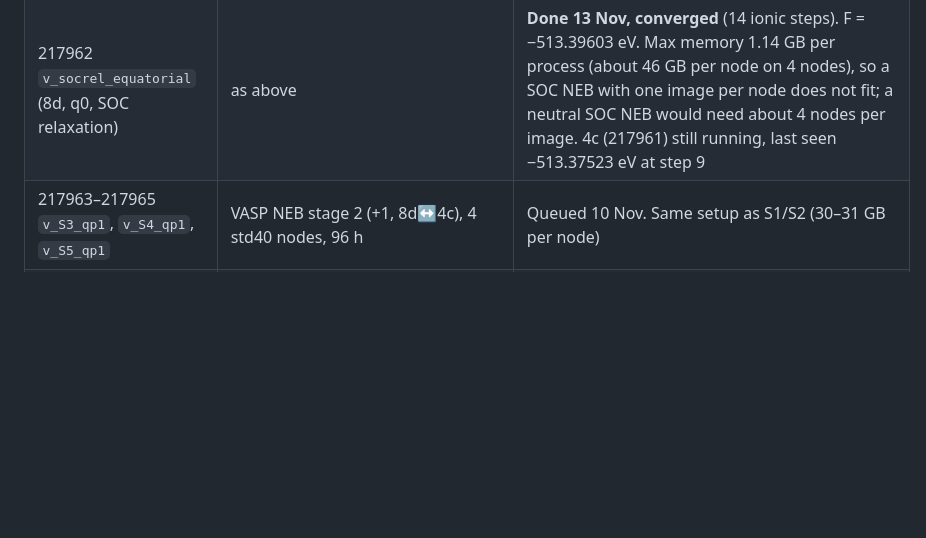
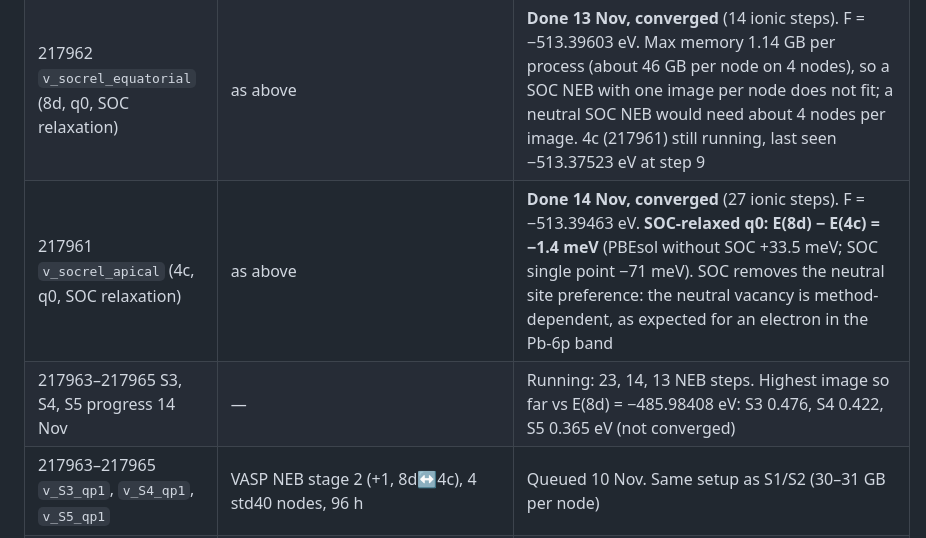
Before and after one commit to daoduywork-maker/gamma-CsPbI3-defects, a Markdown page: NOTES.md, the part around the change. Drawn GitHub-style; blank space fills up the shorter version.

Commit message:
NOTES: q0 4c SOC relaxation done, NEB stage 2 progress
Co-Authored-By: Claude Opus 5.5 <noreply@anthropic.com>
Claude-Session: https://claude.ai/code/session_01AGSrWS61GTwQgQwxt4BD4a

```diff
--- a/NOTES.md
+++ b/NOTES.md
@@ -105,6 +105,8 @@ make -j 4 pw neb pp
 | 217944 `v_soc` | SOC single points | **Done 10 Nov**, all converged (17–21 electronic steps). Gap (EIGENVAL, Γ): 1.619 eV PBEsol, **0.703 eV with SOC**. +1: E(8d) − E(4c) = +1.0 meV (−516.28976 / −516.29072 eV), max force 0.012/0.015 eV/Å. **q0: −71.0 meV** (8d lower; −513.38890 / −513.31794 eV), max force 0.092 (8d) / 0.271 eV/Å (4c): neutral not converged with SOC |
 | 217961, 217962 `v_socrel_apical`, `v_socrel_equatorial` | SOC relaxations of the two neutral cells (`RELAX=1 make_soc.sh`, `vasp_ncl`, 96 h) | Queued 10 Nov. Check E(8d) − E(4c) and whether two Pb next to the vacancy move together (electron localising) |
 | 217962 `v_socrel_equatorial` (8d, q0, SOC relaxation) | as above | **Done 13 Nov, converged** (14 ionic steps). F = −513.39603 eV. Max memory 1.14 GB per process (about 46 GB per node on 4 nodes), so a SOC NEB with one image per node does not fit; a neutral SOC NEB would need about 4 nodes per image. 4c (217961) still running, last seen −513.37523 eV at step 9 |
+| 217961 `v_socrel_apical` (4c, q0, SOC relaxation) | as above | **Done 14 Nov, converged** (27 ionic steps). F = −513.39463 eV. **SOC-relaxed q0: E(8d) − E(4c) = −1.4 meV** (PBEsol without SOC +33.5 meV; SOC single point −71 meV). SOC removes the neutral site preference: the neutral vacancy is method-dependent, as expected for an electron in the Pb-6p band |
+| 217963–217965 S3, S4, S5 progress 14 Nov | — | Running: 23, 14, 13 NEB steps. Highest image so far vs E(8d) = −485.98408 eV: S3 0.476, S4 0.422, S5 0.365 eV (not converged) |
 | 217963–217965 `v_S3_qp1`, `v_S4_qp1`, `v_S5_qp1` | VASP NEB stage 2 (+1, 8d↔4c), 4 std40 nodes, 96 h | Queued 10 Nov. Same setup as S1/S2 (30–31 GB per node) |
 | 217966 `v_hse_pris`, 217967–217968 `v_hse_qp1_apical`, `v_hse_qp1_equatorial` | HSE06 + SOC single points at Γ (`make_hse.sh`, AEXX 0.25, PRECFOCK Fast, `vasp_ncl`), PBEsol geometries, 4 std40 nodes, 96 h each | Queued 10 Nov. Memory estimate 30–50 GB per node: **check `02_pristine/hse_soc/mem.log` when 217966 starts; if above 75 GB, qdel 217967/217968**. Neutral pair later from the SOC-relaxed structures (`FROM_SOC=1`) |
 | 217981–217984 `v_str-1.0`, `v_str+0.0`, `v_str+0.5`, `v_str+1.0` | Step 6a strain E(c) scans, unit cell, 9 c values per ε one after the other (`DIRS`), 1 std40 node each, 48 h | Queued 12 Nov. Cluster cleanup the same day: `09_slab_vacancies` outputs archived to `~/cspbi3/archive/09_slab_vacancies_outputs.tgz` and deleted; QE S2/L3/S6 inputs and `run_v1v5.pbs` deleted; `08_slab` renamed `07_slab` with a symlink `08_slab` left for job 217951 |
```
